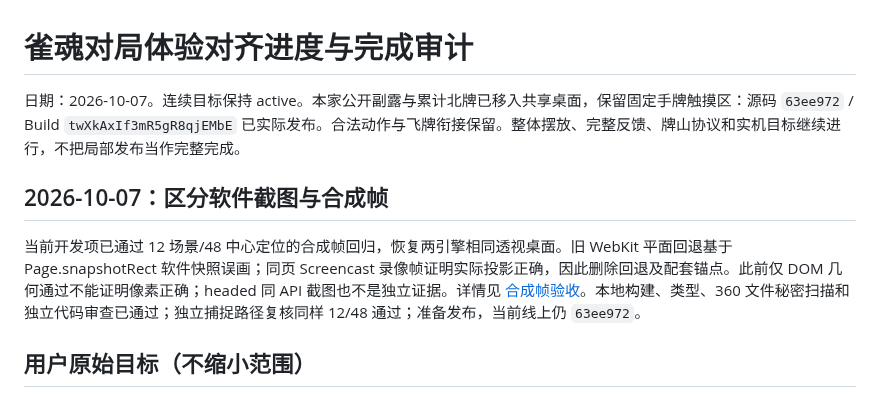
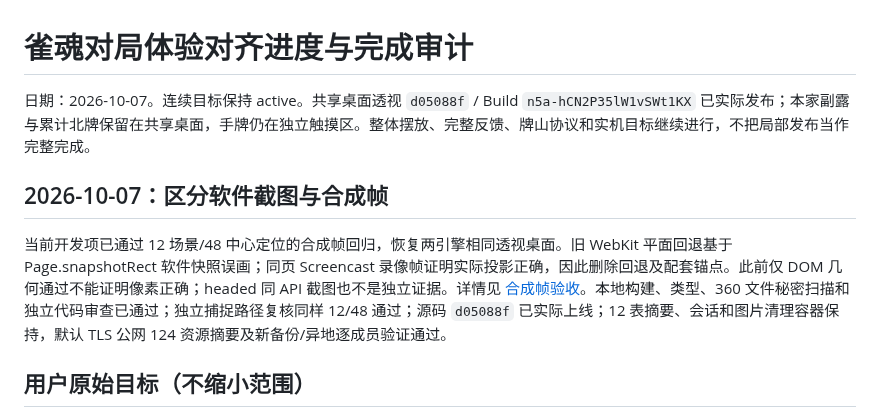
Before and after one commit to maxma615/yougui-couple-home, a Markdown page: docs/mahjong-fidelity-progress.md, the part around the change. GitHub-like rendering.

```diff
--- a/docs/mahjong-fidelity-progress.md
+++ b/docs/mahjong-fidelity-progress.md
@@ -1,10 +1,10 @@
 # 雀魂对局体验对齐进度与完成审计
 
-日期：2026-10-07。连续目标保持 active。本家公开副露与累计北牌已移入共享桌面，保留固定手牌触摸区：源码 `63ee972` / Build `twXkAxIf3mR5gR8qjEMbE` 已实际发布。合法动作与飞牌衔接保留。整体摆放、完整反馈、牌山协议和实机目标继续进行，不把局部发布当作完整完成。
+日期：2026-10-07。连续目标保持 active。共享桌面透视 `d05088f` / Build `n5a-hCN2P35lW1vSWt1KX` 已实际发布；本家副露与累计北牌保留在共享桌面，手牌仍在独立触摸区。整体摆放、完整反馈、牌山协议和实机目标继续进行，不把局部发布当作完整完成。
 
 ## 2026-10-07：区分软件截图与合成帧
 
-当前开发项已通过 12 场景/48 中心定位的合成帧回归，恢复两引擎相同透视桌面。旧 WebKit 平面回退基于 Page.snapshotRect 软件快照误画；同页 Screencast 录像帧证明实际投影正确，因此删除回退及配套锚点。此前仅 DOM 几何通过不能证明像素正确；headed 同 API 截图也不是独立证据。详情见 [合成帧验收](mahjong-projective-paint-acceptance.md)。本地构建、类型、360 文件秘密扫描和独立代码审查已通过；独立捕捉路径复核同样 12/48 通过；准备发布，当前线上仍 `63ee972`。
+当前开发项已通过 12 场景/48 中心定位的合成帧回归，恢复两引擎相同透视桌面。旧 WebKit 平面回退基于 Page.snapshotRect 软件快照误画；同页 Screencast 录像帧证明实际投影正确，因此删除回退及配套锚点。此前仅 DOM 几何通过不能证明像素正确；headed 同 API 截图也不是独立证据。详情见 [合成帧验收](mahjong-projective-paint-acceptance.md)。本地构建、类型、360 文件秘密扫描和独立代码审查已通过；独立捕捉路径复核同样 12/48 通过；源码 `d05088f` 已实际上线；12 表摘要、会话和图片清理容器保持，默认 TLS 公网 124 资源摘要及新备份/异地逐成员验证通过。
 
 ## 用户原始目标（不缩小范围）
 
```
Also changed, not shown: docs/mahjong-projective-paint-acceptance.md (+15 -1 lines), 1 other file.
